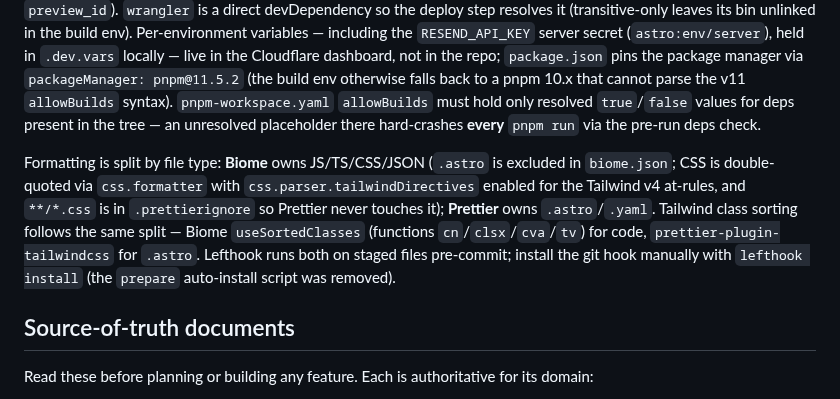
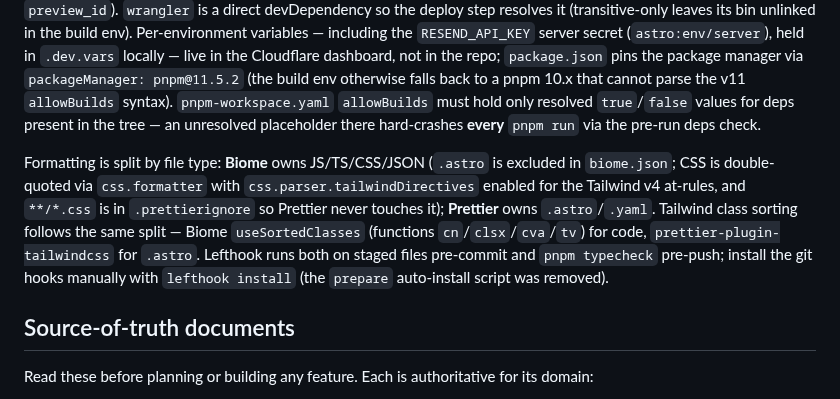
Before and after one commit to adeonir/adeonir.dev, a Markdown page: CLAUDE.md, the part around the change. GitHub-like rendering.

Commit message:
docs: note the typecheck pre-push hook

```diff
--- a/CLAUDE.md
+++ b/CLAUDE.md
@@ -20,7 +20,7 @@ Package manager is **pnpm** (`pnpm-lock.yaml`). No test runner is configured yet
 
 Deploys run through the Cloudflare **Workers Builds** git integration on the Worker `adeonir`: a push to `main` runs `pnpm build` then `npx wrangler deploy`, publishing production at `adeonir.dev`. It ships as an **SSR Worker** via the `@astrojs/cloudflare` adapter — the committed `wrangler.jsonc` sets `name`, `compatibility_date`, `compatibility_flags: ["nodejs_compat"]`, the adapter `main` entry, `assets.directory: ./dist/client` (the adapter relocates the static build there from `./dist`), and a `RATE_LIMIT` `kv_namespaces` binding (`id` + `preview_id`). `wrangler` is a direct devDependency so the deploy step resolves it (transitive-only leaves its bin unlinked in the build env). Per-environment variables — including the `RESEND_API_KEY` server secret (`astro:env/server`), held in `.dev.vars` locally — live in the Cloudflare dashboard, not in the repo; `package.json` pins the package manager via `packageManager: pnpm@11.5.2` (the build env otherwise falls back to a pnpm 10.x that cannot parse the v11 `allowBuilds` syntax). `pnpm-workspace.yaml` `allowBuilds` must hold only resolved `true`/`false` values for deps present in the tree — an unresolved placeholder there hard-crashes **every** `pnpm run` via the pre-run deps check.
 
-Formatting is split by file type: **Biome** owns JS/TS/CSS/JSON (`.astro` is excluded in `biome.json`; CSS is double-quoted via `css.formatter` with `css.parser.tailwindDirectives` enabled for the Tailwind v4 at-rules, and `**/*.css` is in `.prettierignore` so Prettier never touches it); **Prettier** owns `.astro`/`.yaml`. Tailwind class sorting follows the same split — Biome `useSortedClasses` (functions `cn`/`clsx`/`cva`/`tv`) for code, `prettier-plugin-tailwindcss` for `.astro`. Lefthook runs both on staged files pre-commit; install the git hook manually with `lefthook install` (the `prepare` auto-install script was removed).
+Formatting is split by file type: **Biome** owns JS/TS/CSS/JSON (`.astro` is excluded in `biome.json`; CSS is double-quoted via `css.formatter` with `css.parser.tailwindDirectives` enabled for the Tailwind v4 at-rules, and `**/*.css` is in `.prettierignore` so Prettier never touches it); **Prettier** owns `.astro`/`.yaml`. Tailwind class sorting follows the same split — Biome `useSortedClasses` (functions `cn`/`clsx`/`cva`/`tv`) for code, `prettier-plugin-tailwindcss` for `.astro`. Lefthook runs both on staged files pre-commit and `pnpm typecheck` pre-push; install the git hooks manually with `lefthook install` (the `prepare` auto-install script was removed).
 
 ## Source-of-truth documents
 
```
